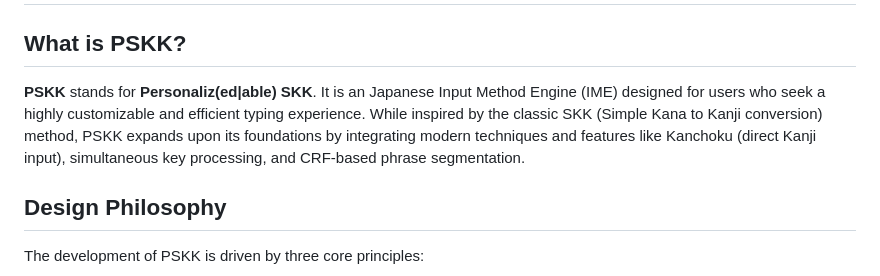
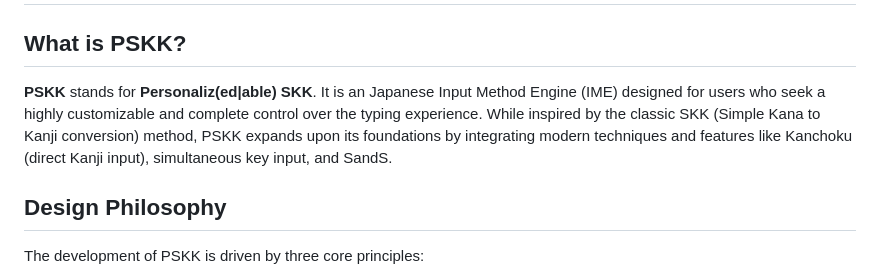
Before and after one commit to kirameister/ibus-pskk, a Markdown page: docs/en_Background.md, the part around the change. Rendered like a GitHub page.

```diff
--- a/docs/en_Background.md
+++ b/docs/en_Background.md
@@ -2,7 +2,7 @@
 
 ## What is PSKK?
 
-**PSKK** stands for **Personaliz(ed|able) SKK**. It is an Japanese Input Method Engine (IME) designed for users who seek a highly customizable and efficient typing experience. While inspired by the classic SKK (Simple Kana to Kanji conversion) method, PSKK expands upon its foundations by integrating modern techniques and features like Kanchoku (direct Kanji input), simultaneous key processing, and CRF-based phrase segmentation.
+**PSKK** stands for **Personaliz(ed|able) SKK**. It is an Japanese Input Method Engine (IME) designed for users who seek a highly customizable and complete control over the typing experience. While inspired by the classic SKK (Simple Kana to Kanji conversion) method, PSKK expands upon its foundations by integrating modern techniques and features like Kanchoku (direct Kanji input), simultaneous key input, and SandS.
 
 ## Design Philosophy
 
```
